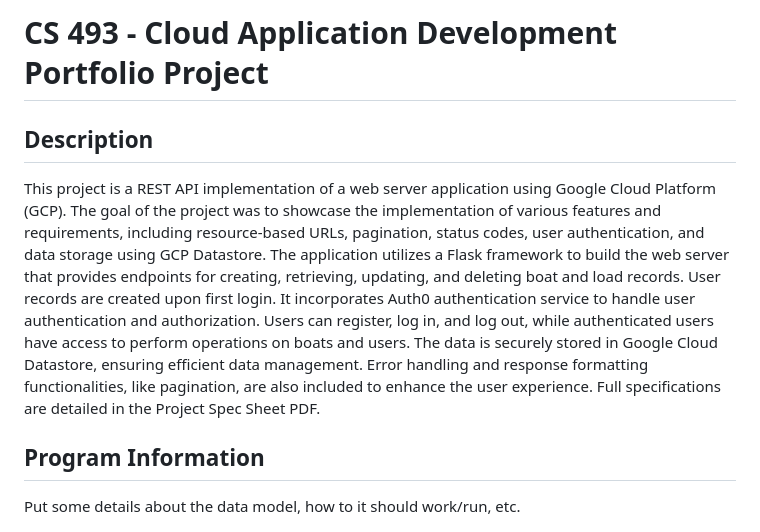
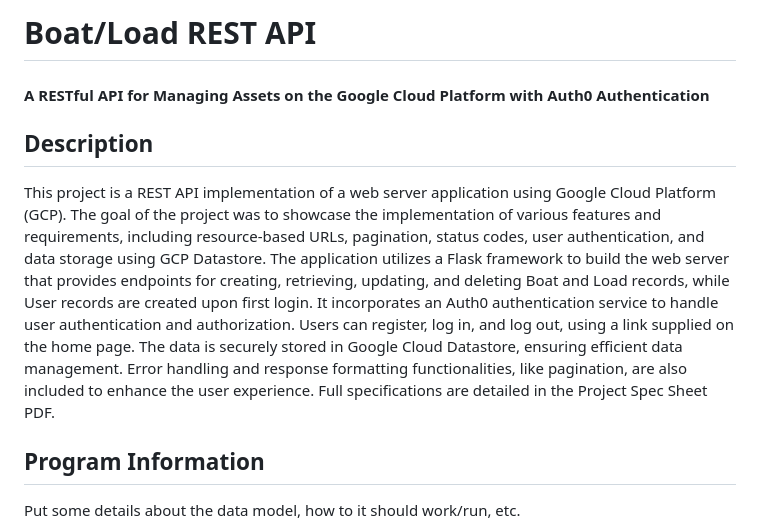
Before and after one commit to lubranoa/CS493-Portfolio-Project, a Markdown page: README.md, the part around the change. GitHub-like rendering.

Commit message:
Update title and add subtitle

```diff
--- a/README.md
+++ b/README.md
@@ -1,7 +1,8 @@
-# CS 493 - Cloud Application Development Portfolio Project
+# Boat/Load REST API
+#### A RESTful API for Managing Assets on the Google Cloud Platform with Auth0 Authentication
 
 ## Description
-This project is a REST API implementation of a web server application using Google Cloud Platform (GCP). The goal of the project was to showcase the implementation of various features and requirements, including resource-based URLs, pagination, status codes, user authentication, and data storage using GCP Datastore. The application utilizes a Flask framework to build the web server that provides endpoints for creating, retrieving, updating, and deleting boat and load records. User records are created upon first login. It incorporates Auth0 authentication service to handle user authentication and authorization. Users can register, log in, and log out, while authenticated users have access to perform operations on boats and users. The data is securely stored in Google Cloud Datastore, ensuring efficient data management. Error handling and response formatting functionalities, like pagination, are also included to enhance the user experience. Full specifications are detailed in the Project Spec Sheet PDF.
+This project is a REST API implementation of a web server application using Google Cloud Platform (GCP). The goal of the project was to showcase the implementation of various features and requirements, including resource-based URLs, pagination, status codes, user authentication, and data storage using GCP Datastore. The application utilizes a Flask framework to build the web server that provides endpoints for creating, retrieving, updating, and deleting Boat and Load records, while User records are created upon first login. It incorporates an Auth0 authentication service to handle user authentication and authorization. Users can register, log in, and log out, using a link supplied on the home page. The data is securely stored in Google Cloud Datastore, ensuring efficient data management. Error handling and response formatting functionalities, like pagination, are also included to enhance the user experience. Full specifications are detailed in the Project Spec Sheet PDF.
 
 ## Program Information
 Put some details about the data model, how to it should work/run, etc.
```
